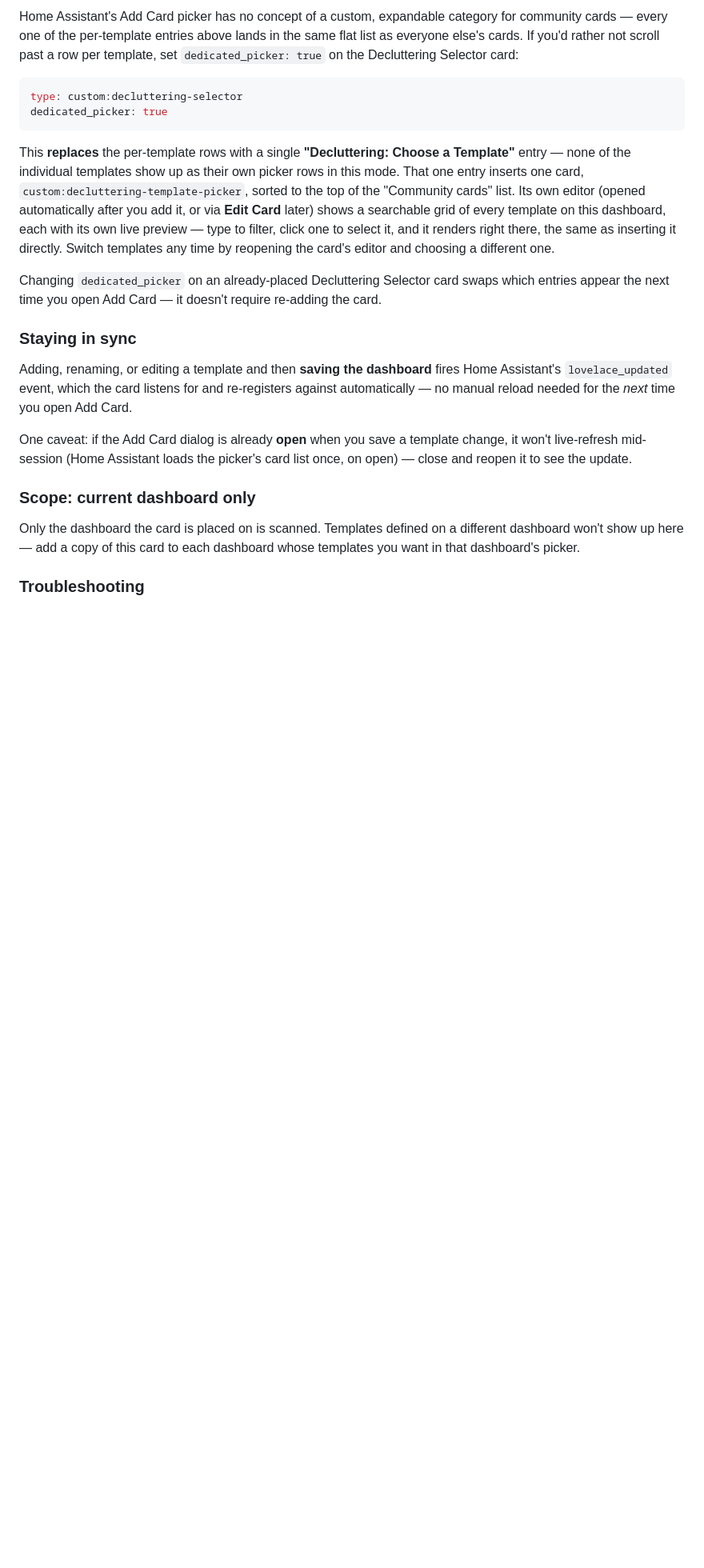
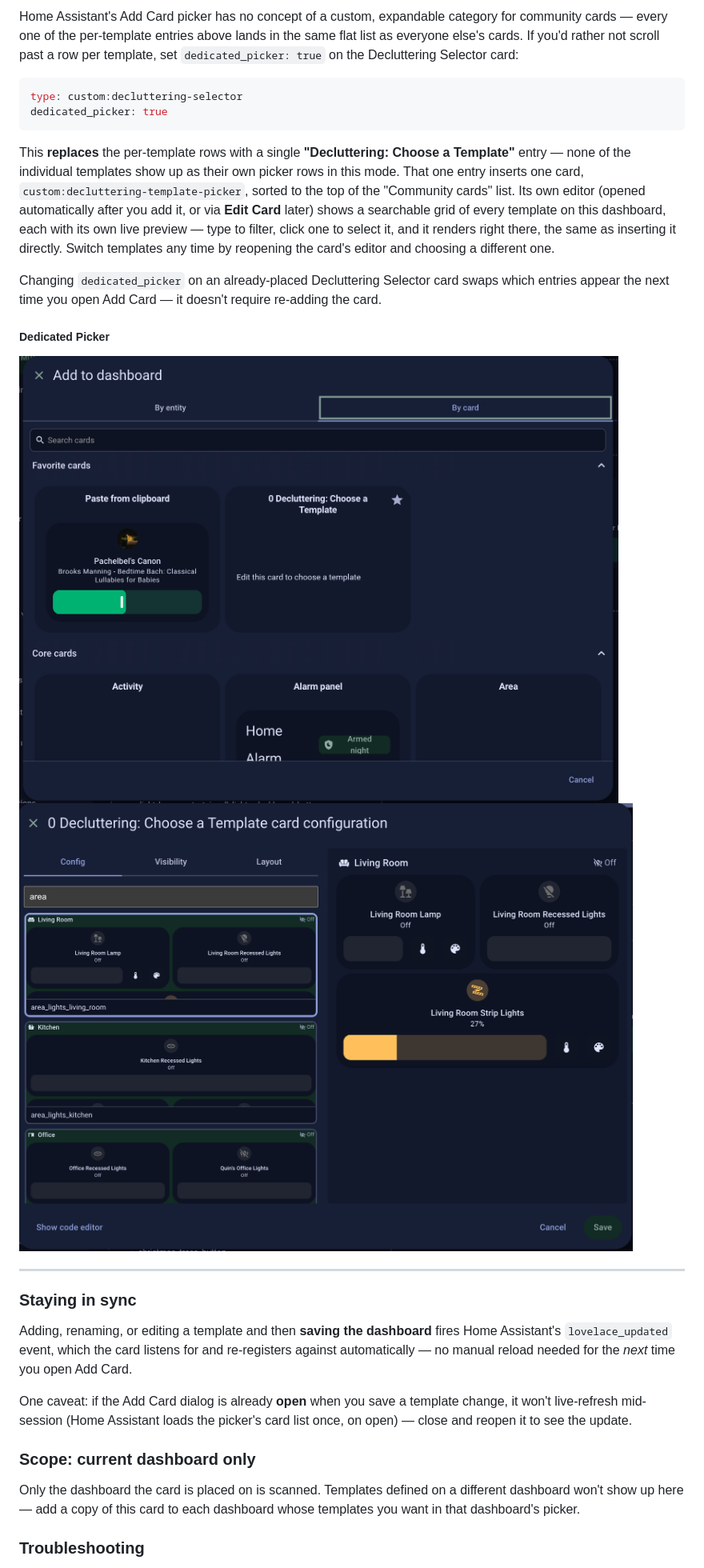
Before and after one commit to quincarter/hass-decluttering-card-explorer, a Markdown page: README.md, the part around the change printed below. Shown: that part at 80% size. Drawn GitHub-style; pictures changed too: screenshots/chooser-selector.png (added), screenshots/favorite-decluttering-chooser.png (added); blank space fills up the shorter version.

Commit message:
adding dedicated picker to the readme

```diff
--- a/README.md
+++ b/README.md
@@ -243,6 +244,13 @@ Changing `dedicated_picker` on an already-placed Decluttering Selector card swap
 which entries appear the next time you open Add Card — it doesn't require re-adding
 the card.
 
+##### Dedicated Picker
+
+![dedicated picker screenshot](screenshots/favorite-decluttering-chooser.png)
+![dedicated picker chooser screenshot](screenshots/chooser-selector.png)
+
+---
+
 ### Staying in sync
 
 Adding, renaming, or editing a template and then **saving the dashboard** fires
```
Also changed, not shown: other parts of README.md (+1 -0 lines).
